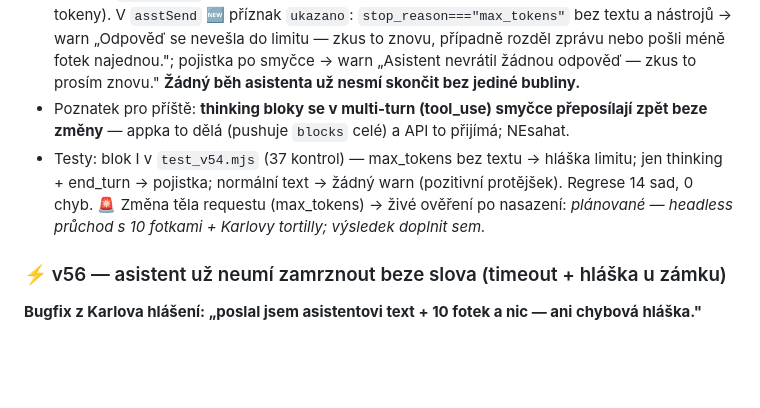
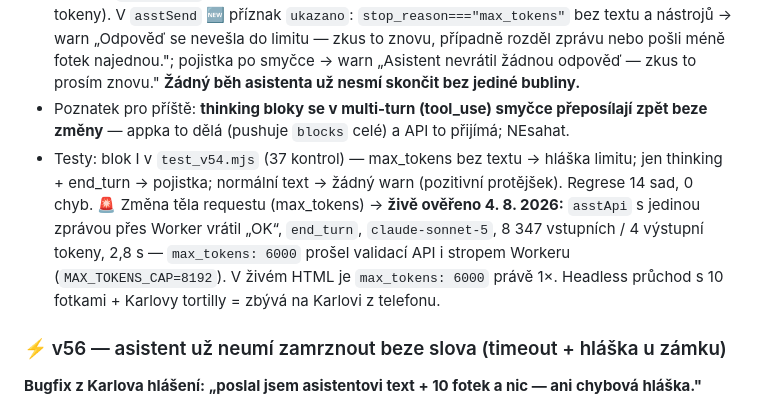
Before and after one commit to G4M3CH4N63R/progres, a Markdown page: claude/stav-aplikace-progres.md, the part around the change. Rendered like a GitHub page; blank space fills up the shorter version.

Commit message:
docs: zrcadlo claude/ (automaticky z toolchainu)

```diff
--- a/claude/stav-aplikace-progres.md
+++ b/claude/stav-aplikace-progres.md
@@ -166,7 +166,7 @@ Self-contained `index.html` (995 666 B / 989 181 znaků, MD5 `0d044721f7c2482f6d
 - **Diagnóza REPRODUKCÍ NA ŽIVÉM WEBU** (headless Chromium ze sandboxu, skutečná volání přes proxy, pár desítek centů): `asstApi` s 10 fotkami vrátil 200 s obsahem `[{type:"thinking",thinking:"",signature:…},{type:"tool_use"…}]` — **sonnet-5 vrací thinking bloky i bez zapnutí `thinking` parametru** a ty se počítají do `max_tokens`. Se šumovými fotkami flow doběhl (act bublina „Uložen recept" + text), ale u Karlových skutečných fotek jídla dlouhé přemýšlení **vyčerpalo limit 2500 ještě před textem** → `stop_reason:"max_tokens"` s prázdným obsahem → smyčka v `asstSend` neměla co zobrazit a mlčky skončila.
 - **Oprava:** `max_tokens` asistenta **2500 → 6000** (Worker cap 8192; platí se jen vygenerované tokeny). V `asstSend` 🆕 příznak `ukazano`: `stop_reason==="max_tokens"` bez textu a nástrojů → warn „Odpověď se nevešla do limitu — zkus to znovu, případně rozděl zprávu nebo pošli méně fotek najednou."; pojistka po smyčce → warn „Asistent nevrátil žádnou odpověď — zkus to prosím znovu." **Žádný běh asistenta už nesmí skončit bez jediné bubliny.**
 - Poznatek pro příště: **thinking bloky se v multi-turn (tool_use) smyčce přeposílají zpět beze změny** — appka to dělá (pushuje `blocks` celé) a API to přijímá; NEsahat.
-- Testy: blok I v `test_v54.mjs` (37 kontrol) — max_tokens bez textu → hláška limitu; jen thinking + end_turn → pojistka; normální text → žádný warn (pozitivní protějšek). Regrese 14 sad, 0 chyb. 🚨 Změna těla requestu (max_tokens) → živé ověření po nasazení: _plánované — headless průchod s 10 fotkami + Karlovy tortilly; výsledek doplnit sem._
+- Testy: blok I v `test_v54.mjs` (37 kontrol) — max_tokens bez textu → hláška limitu; jen thinking + end_turn → pojistka; normální text → žádný warn (pozitivní protějšek). Regrese 14 sad, 0 chyb. 🚨 Změna těla requestu (max_tokens) → **živě ověřeno 4. 8. 2026:** `asstApi` s jedinou zprávou přes Worker vrátil „OK“, `end_turn`, `claude-sonnet-5`, 8 347 vstupních / 4 výstupní tokeny, 2,8 s — `max_tokens: 6000` prošel validací API i stropem Workeru (`MAX_TOKENS_CAP=8192`). V živém HTML je `max_tokens: 6000` právě 1×. Headless průchod s 10 fotkami + Karlovy tortilly = zbývá na Karlovi z telefonu.
 
 ### ⚡ v56 — asistent už neumí zamrznout beze slova (timeout + hláška u zámku)
 **Bugfix z Karlova hlášení: „poslal jsem asistentovi text + 10 fotek a nic — ani chybová hláška."**
```
